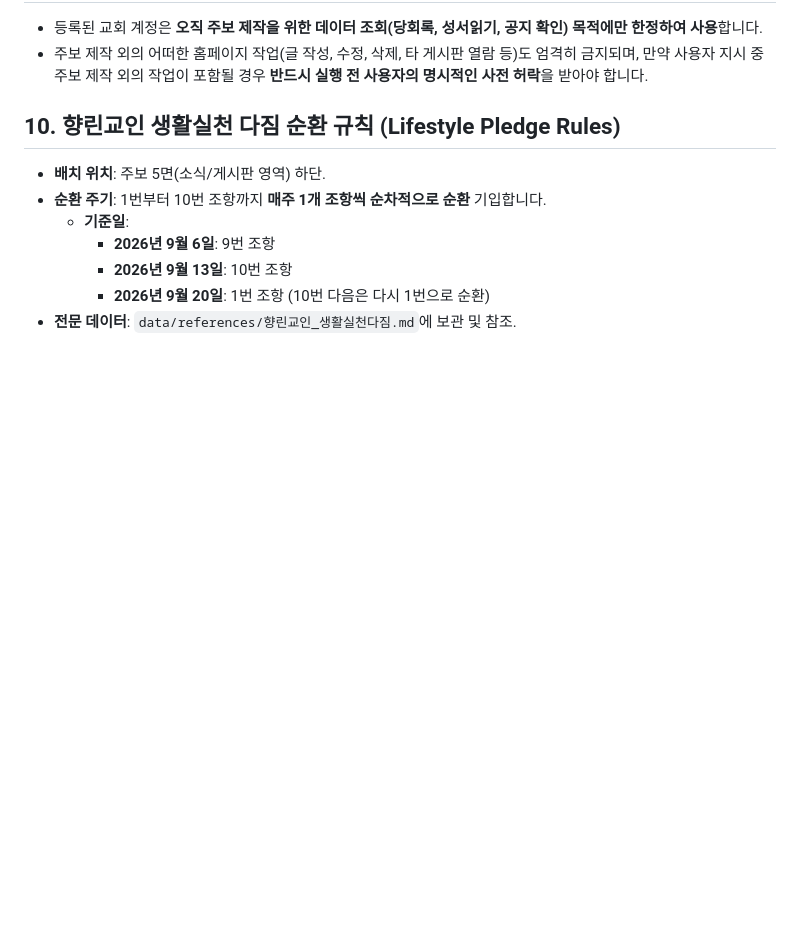
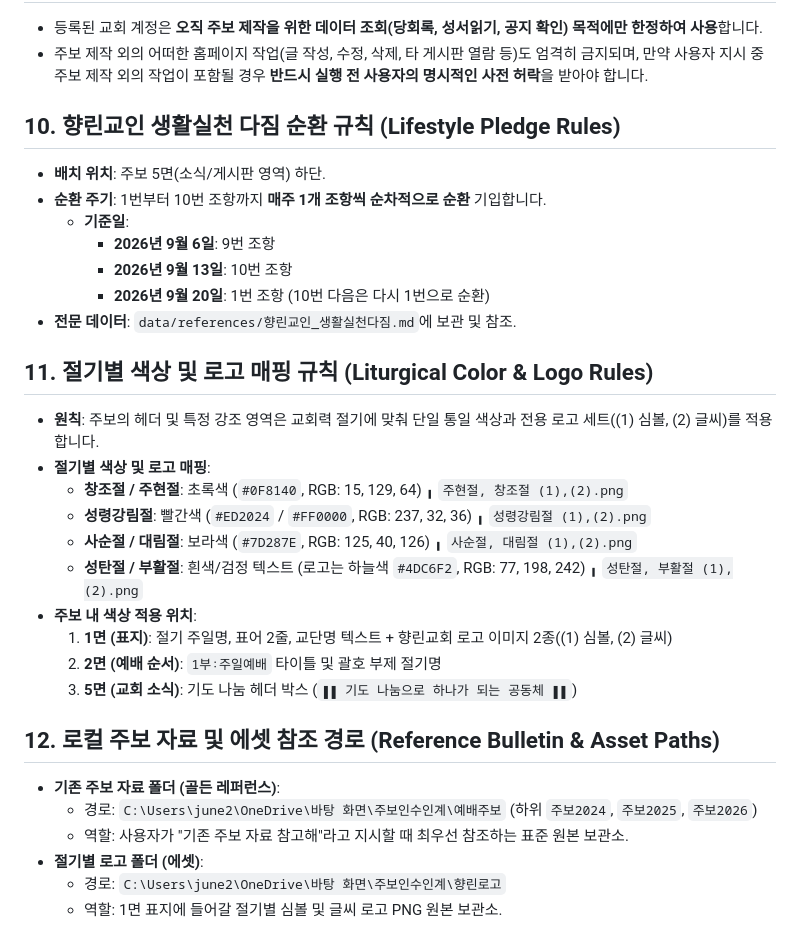
Before and after one commit to June21st-cmd/sundaybulletin, a Markdown page: .agents/rules/rules-project.md, the part around the change. GitHub-like rendering; blank space fills up the shorter version.

Commit message:
docs: 절기별 색상 및 로고 매핑 규칙과 로컬 참조 경로 추가

```diff
--- a/.agents/rules/rules-project.md
+++ b/.agents/rules/rules-project.md
@@ -65,3 +65,23 @@ trigger: always_on
     - **2026년 9월 13일**: 10번 조항
     - **2026년 9월 20일**: 1번 조항 (10번 다음은 다시 1번으로 순환)
 - **전문 데이터**: `data/references/향린교인_생활실천다짐.md`에 보관 및 참조.
+
+## 11. 절기별 색상 및 로고 매핑 규칙 (Liturgical Color & Logo Rules)
+- **원칙**: 주보의 헤더 및 특정 강조 영역은 교회력 절기에 맞춰 단일 통일 색상과 전용 로고 세트((1) 심볼, (2) 글씨)를 적용합니다.
+- **절기별 색상 및 로고 매핑**:
+  - **창조절 / 주현절**: 초록색 (`#0F8140`, RGB: 15, 129, 64) ╻ `주현절, 창조절 (1),(2).png`
+  - **성령강림절**: 빨간색 (`#ED2024` / `#FF0000`, RGB: 237, 32, 36) ╻ `성령강림절 (1),(2).png`
+  - **사순절 / 대림절**: 보라색 (`#7D287E`, RGB: 125, 40, 126) ╻ `사순절, 대림절 (1),(2).png`
+  - **성탄절 / 부활절**: 흰색/검정 텍스트 (로고는 하늘색 `#4DC6F2`, RGB: 77, 198, 242) ╻ `성탄절, 부활절 (1),(2).png`
+- **주보 내 색상 적용 위치**:
+  1. **1면 (표지)**: 절기 주일명, 표어 2줄, 교단명 텍스트 + 향린교회 로고 이미지 2종((1) 심볼, (2) 글씨)
+  2. **2면 (예배 순서)**: `1부∶주일예배` 타이틀 및 괄호 부제 절기명
+  3. **5면 (교회 소식)**: 기도 나눔 헤더 박스 (`▮▮ 기도 나눔으로 하나가 되는 공동체 ▮▮`)
+
+## 12. 로컬 주보 자료 및 에셋 참조 경로 (Reference Bulletin & Asset Paths)
+- **기존 주보 자료 폴더 (골든 레퍼런스)**:
+  - 경로: `C:\Users\june2\OneDrive\바탕 화면\주보인수인계\예배주보` (하위 `주보2024`, `주보2025`, `주보2026`)
+  - 역할: 사용자가 "기존 주보 자료 참고해"라고 지시할 때 최우선 참조하는 표준 원본 보관소.
+- **절기별 로고 폴더 (에셋)**:
+  - 경로: `C:\Users\june2\OneDrive\바탕 화면\주보인수인계\향린로고`
+  - 역할: 1면 표지에 들어갈 절기별 심볼 및 글씨 로고 PNG 원본 보관소.
```
Also changed, not shown: 2 other files.
